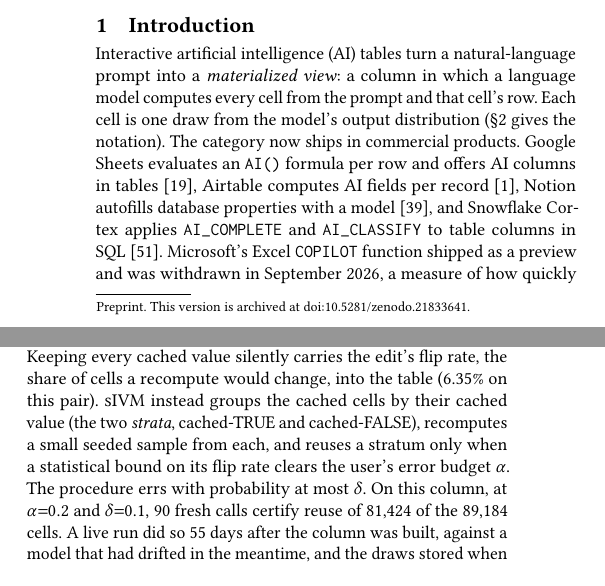
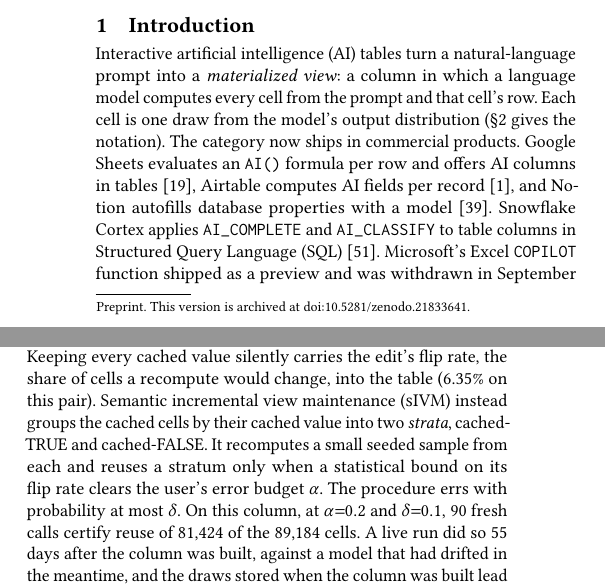
Before and after one commit to arjunlohan/project-lore, a LaTeX paper (paper/main.tex, which reads paper/body.tex): two parts of the columns of page 1 of 28, joined at a grey line, cut so that both start at the same text. Compiled offline with pdfLaTeX.

Commit message:
Abbreviations defined at first use in the article, as IEEE Access's submission checklist (item 11) requires: sIVM in the running example, where it first appears, and SQL and JSON, which were never expanded
Co-Authored-By: Claude Opus 5.5 <noreply@anthropic.com>

```diff
--- a/paper/body.tex
+++ b/paper/body.tex
@@ -19,10 +19,11 @@
 category now ships in commercial products.
 Google Sheets evaluates an \texttt{AI()} formula per row and offers AI
 columns in tables~\cite{sheetsai}, Airtable computes AI fields per
-record~\cite{airtableai}, Notion autofills database properties with a
-model~\cite{notionautofill}, and Snowflake Cortex applies
+record~\cite{airtableai}, and Notion autofills database properties with
+a model~\cite{notionautofill}. Snowflake Cortex applies
 \texttt{AI\_COMPLETE} and \texttt{AI\_CLASSIFY} to table columns in
-SQL~\cite{snowflakecortex}. Microsoft's Excel \texttt{COPILOT} function
+Structured Query Language (SQL)~\cite{snowflakecortex}. Microsoft's
+Excel \texttt{COPILOT} function
 shipped as a preview and was withdrawn in September 2026, a measure of
 how quickly this surface is moving~\cite{excelcopilot}. These views are
 edited constantly: users iterate on prompts the way they iterate on
@@ -53,10 +54,11 @@
 computing all \corpusSO\ cells again. Keeping every cached value
 silently carries the edit's flip rate, the share of cells a recompute
 would change, into the table (\flipSoFormatting\ on this pair).
-\sivm{} instead groups the cached cells by their cached value (the two
-\emph{strata}, cached-TRUE and cached-FALSE), recomputes a small seeded
-sample from each, and reuses a stratum only when a statistical bound on
-its flip rate clears the user's error budget $\alpha$. The procedure
+Semantic incremental view maintenance (\sivm{}) instead groups the
+cached cells by their cached value into two \emph{strata}, cached-TRUE
+and cached-FALSE. It recomputes a small seeded sample from each and
+reuses a stratum only when a statistical bound on its flip rate clears
+the user's error budget $\alpha$. The procedure
 errs with probability at most $\delta$. On this column, at $\alpha{=}0.2$ and
 $\delta{=}0.1$, \deployOracle\ fresh calls certify reuse of
 \deployReused\ of the \deployN\ cells. A live run did so
```
Also changed, not shown: paper/body.tex (5 more changed lines).
